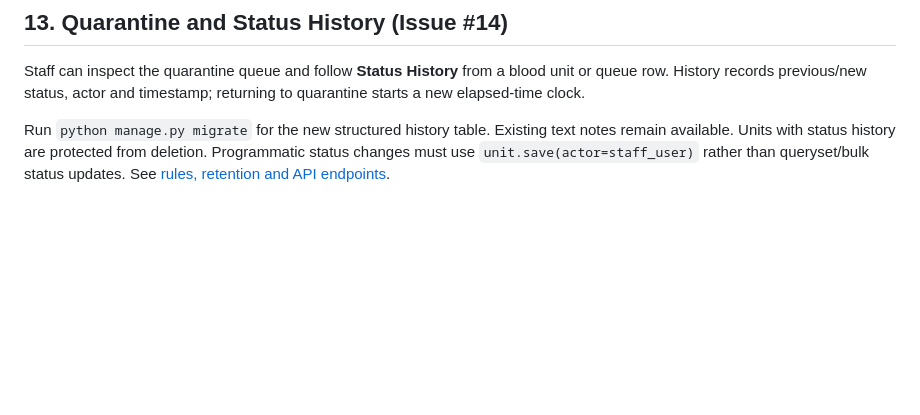
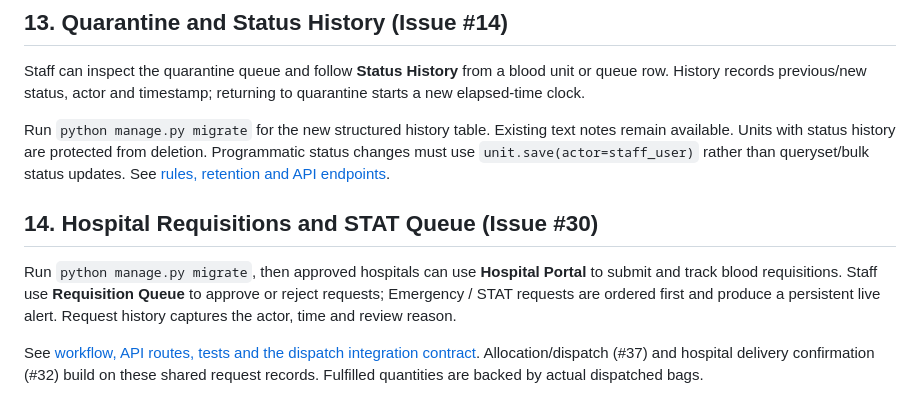
Before and after one commit to SE-Blood-Bank-Management-System/Blood-Bank-Management-System, a Markdown page: README.md, the part around the change. Rendered like a GitHub page; blank space fills up the shorter version.

Commit message:
docs(requisitions): describe review workflow, API and dispatch integration

```diff
--- a/README.md
+++ b/README.md
@@ -279,3 +279,14 @@ Run `python manage.py migrate` for the new structured history table. Existing te
 notes remain available. Units with status history are protected from deletion.
 Programmatic status changes must use `unit.save(actor=staff_user)` rather than
 queryset/bulk status updates. See [rules, retention and API endpoints](docs/quarantine-status-history.md).
+
+## 14. Hospital Requisitions and STAT Queue (Issue #30)
+
+Run `python manage.py migrate`, then approved hospitals can use **Hospital Portal**
+to submit and track blood requisitions. Staff use **Requisition Queue** to approve
+or reject requests; Emergency / STAT requests are ordered first and produce a
+persistent live alert. Request history captures the actor, time and review reason.
+
+See [workflow, API routes, tests and the dispatch integration contract](docs/hospital-requisitions.md).
+Allocation/dispatch (#37) and hospital delivery confirmation (#32) build on these
+shared request records. Fulfilled quantities are backed by actual dispatched bags.
```
Also changed, not shown: docs/deviations.md (+2 -2 lines), docs/hospital-requisitions.md (added, +124 -0 lines).
